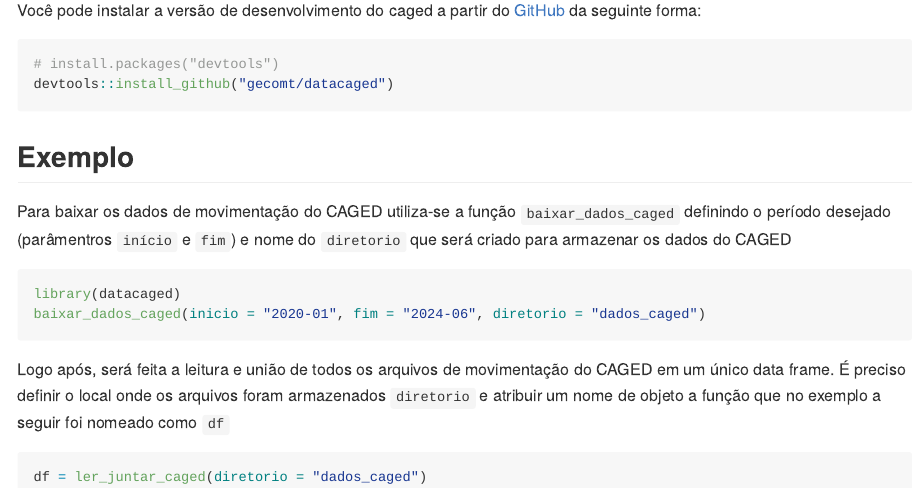
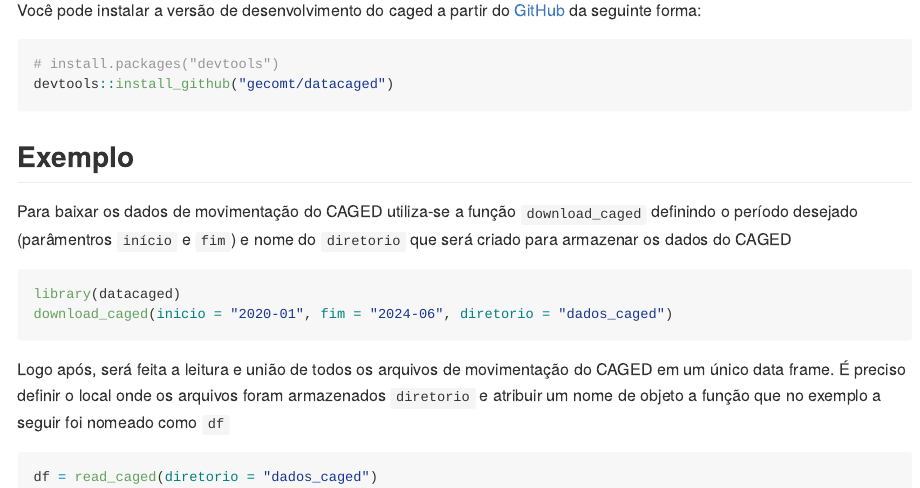
Before and after one commit to gecomt/caged, an R Markdown document (README.Rmd): the page in a window 1100 px wide, from 570 px down. The pictures show the output file README.md that the author committed with the source, drawn offline in the style of GitHub.

Commit message:
atualizando nome das funcoes

````diff
--- a/README.Rmd
+++ b/README.Rmd
@@ -41,15 +41,15 @@ devtools::install_github("gecomt/datacaged")
 
 ## Exemplo
 
-Para baixar os dados de movimentação do CAGED utiliza-se a função `baixar_dados_caged` definindo o período desejado (parâmentros `início` e `fim`) e nome do `diretorio` que será criado para armazenar os dados do CAGED
+Para baixar os dados de movimentação do CAGED utiliza-se a função `download_caged` definindo o período desejado (parâmentros `início` e `fim`) e nome do `diretorio` que será criado para armazenar os dados do CAGED
 
 ``` r
 library(datacaged)
-baixar_dados_caged(inicio = "2020-01", fim = "2024-06", diretorio = "dados_caged")
+download_caged(inicio = "2020-01", fim = "2024-06", diretorio = "dados_caged")
 ```
 
 Logo após, será feita a leitura e união de todos os arquivos de movimentação do CAGED em um único data frame. É preciso definir o local onde os arquivos foram armazenados `diretorio` e atribuir um nome de objeto a função que no exemplo a seguir foi nomeado como `df`
 
 ``` r
-df = ler_juntar_caged(diretorio = "dados_caged")
+df = read_caged(diretorio = "dados_caged")
 ```
````
Also changed, not shown: R/caged_functions.R (+2 -2 lines), README.md, 5 other files.
